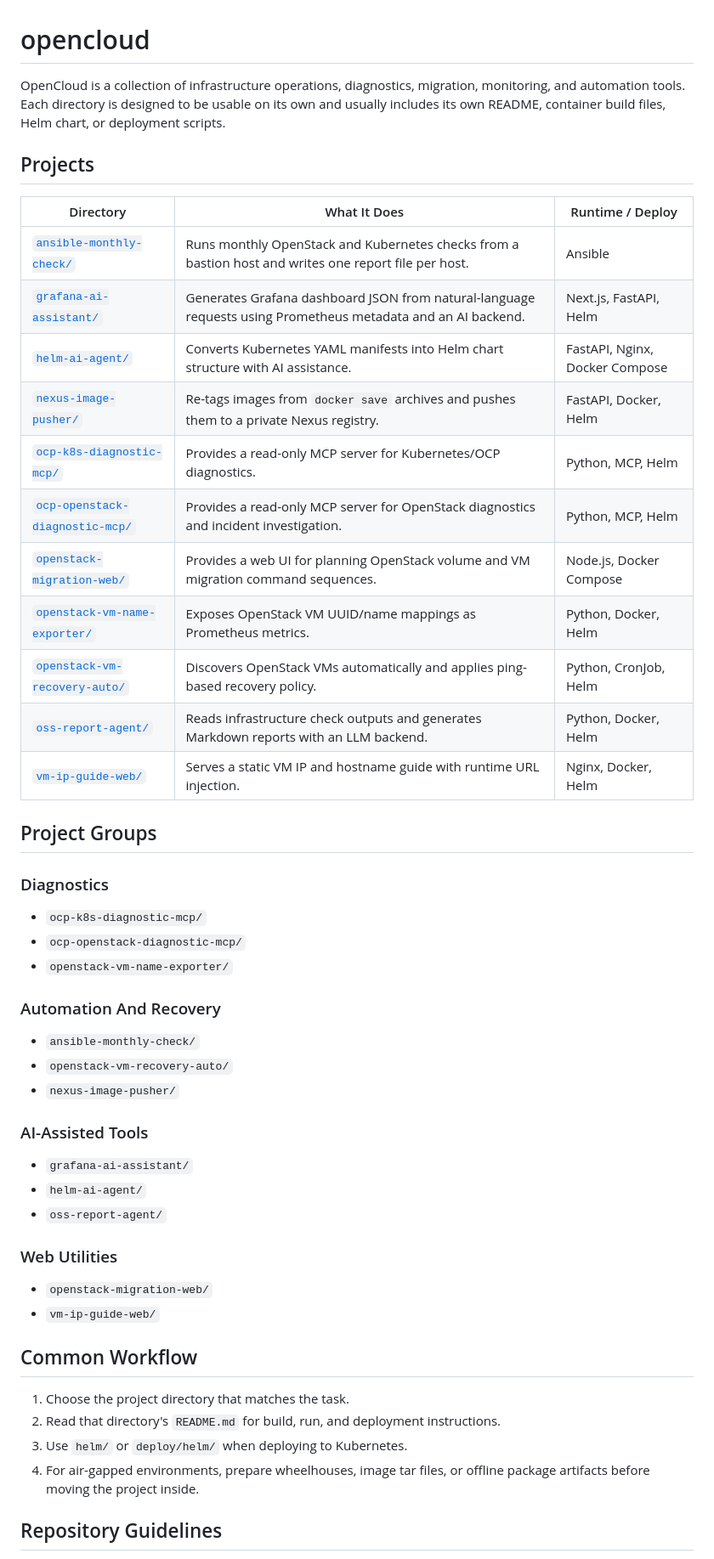
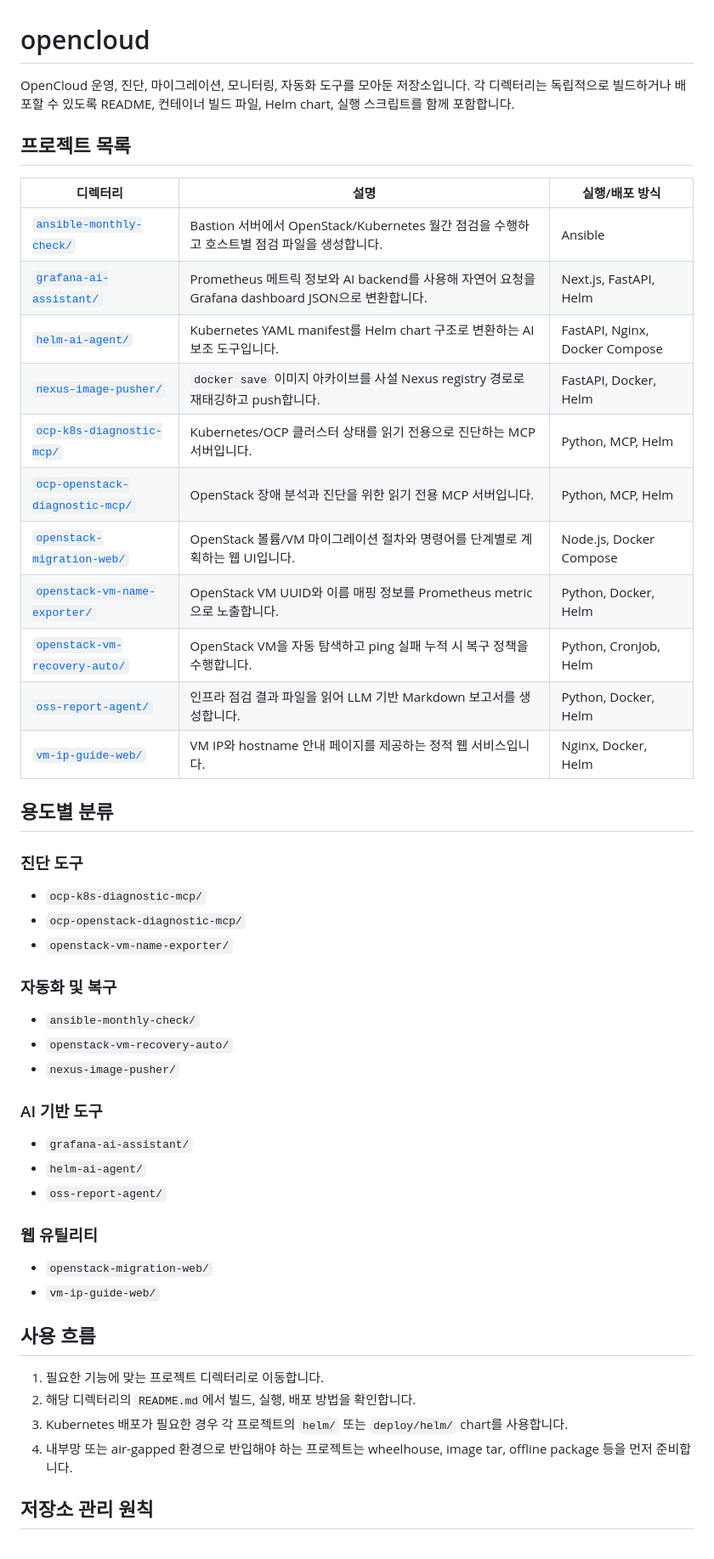
Before and after one commit to janghb0903a/opencloud, a Markdown page: README.md, the part around one of its changes. Shown at 85% size. Rendered like a GitHub page.

Commit message:
Translate root README to Korean

```diff
--- a/README.md
+++ b/README.md
@@ -1,54 +1,54 @@
 # opencloud
 
-OpenCloud is a collection of infrastructure operations, diagnostics, migration, monitoring, and automation tools. Each directory is designed to be usable on its own and usually includes its own README, container build files, Helm chart, or deployment scripts.
+OpenCloud 운영, 진단, 마이그레이션, 모니터링, 자동화 도구를 모아둔 저장소입니다. 각 디렉터리는 독립적으로 빌드하거나 배포할 수 있도록 README, 컨테이너 빌드 파일, Helm chart, 실행 스크립트를 함께 포함합니다.
 
-## Projects
+## 프로젝트 목록
 
-| Directory | What It Does | Runtime / Deploy |
+| 디렉터리 | 설명 | 실행/배포 방식 |
 | --- | --- | --- |
-| [`ansible-monthly-check/`](./ansible-monthly-check/README.md) | Runs monthly OpenStack and Kubernetes checks from a bastion host and writes one report file per host. | Ansible |
-| [`grafana-ai-assistant/`](./grafana-ai-assistant/README.md) | Generates Grafana dashboard JSON from natural-language requests using Prometheus metadata and an AI backend. | Next.js, FastAPI, Helm |
-| [`helm-ai-agent/`](./helm-ai-agent/README.md) | Converts Kubernetes YAML manifests into Helm chart structure with AI assistance. | FastAPI, Nginx, Docker Compose |
-| [`nexus-image-pusher/`](./nexus-image-pusher/README.md) | Re-tags images from `docker save` archives and pushes them to a private Nexus registry. | FastAPI, Docker, Helm |
-| [`ocp-k8s-diagnostic-mcp/`](./ocp-k8s-diagnostic-mcp/README.md) | Provides a read-only MCP server for Kubernetes/OCP diagnostics. | Python, MCP, Helm |
-| [`ocp-openstack-diagnostic-mcp/`](./ocp-openstack-diagnostic-mcp/README.md) | Provides a read-only MCP server for OpenStack diagnostics and incident investigation. | Python, MCP, Helm |
-| [`openstack-migration-web/`](./openstack-migration-web/README.md) | Provides a web UI for planning OpenStack volume and VM migration command sequences. | Node.js, Docker Compose |
-| [`openstack-vm-name-exporter/`](./openstack-vm-name-exporter/README.md) | Exposes OpenStack VM UUID/name mappings as Prometheus metrics. | Python, Docker, Helm |
-| [`openstack-vm-recovery-auto/`](./openstack-vm-recovery-auto/README.md) | Discovers OpenStack VMs automatically and applies ping-based recovery policy. | Python, CronJob, Helm |
-| [`oss-report-agent/`](./oss-report-agent/README.md) | Reads infrastructure check outputs and generates Markdown reports with an LLM backend. | Python, Docker, Helm |
-| [`vm-ip-guide-web/`](./vm-ip-guide-web/README.md) | Serves a static VM IP and hostname guide with runtime URL injection. | Nginx, Docker, Helm |
+| [`ansible-monthly-check/`](./ansible-monthly-check/README.md) | Bastion 서버에서 OpenStack/Kubernetes 월간 점검을 수행하고 호스트별 점검 파일을 생성합니다. | Ansible |
+| [`grafana-ai-assistant/`](./grafana-ai-assistant/README.md) | Prometheus 메트릭 정보와 AI backend를 사용해 자연어 요청을 Grafana dashboard JSON으로 변환합니다. | Next.js, FastAPI, Helm |
+| [`helm-ai-agent/`](./helm-ai-agent/README.md) | Kubernetes YAML manifest를 Helm chart 구조로 변환하는 AI 보조 도구입니다. | FastAPI, Nginx, Docker Compose |
+| [`nexus-image-pusher/`](./nexus-image-pusher/README.md) | `docker save` 이미지 아카이브를 사설 Nexus registry 경로로 재태깅하고 push합니다. | FastAPI, Docker, Helm |
+| [`ocp-k8s-diagnostic-mcp/`](./ocp-k8s-diagnostic-mcp/README.md) | Kubernetes/OCP 클러스터 상태를 읽기 전용으로 진단하는 MCP 서버입니다. | Python, MCP, Helm |
+| [`ocp-openstack-diagnostic-mcp/`](./ocp-openstack-diagnostic-mcp/README.md) | OpenStack 장애 분석과 진단을 위한 읽기 전용 MCP 서버입니다. | Python, MCP, Helm |
+| [`openstack-migration-web/`](./openstack-migration-web/README.md) | OpenStack 볼륨/VM 마이그레이션 절차와 명령어를 단계별로 계획하는 웹 UI입니다. | Node.js, Docker Compose |
+| [`openstack-vm-name-exporter/`](./openstack-vm-name-exporter/README.md) | OpenStack VM UUID와 이름 매핑 정보를 Prometheus metric으로 노출합니다. | Python, Docker, Helm |
+| [`openstack-vm-recovery-auto/`](./openstack-vm-recovery-auto/README.md) | OpenStack VM을 자동 탐색하고 ping 실패 누적 시 복구 정책을 수행합니다. | Python, CronJob, Helm |
+| [`oss-report-agent/`](./oss-report-agent/README.md) | 인프라 점검 결과 파일을 읽어 LLM 기반 Markdown 보고서를 생성합니다. | Python, Docker, Helm |
+| [`vm-ip-guide-web/`](./vm-ip-guide-web/README.md) | VM IP와 hostname 안내 페이지를 제공하는 정적 웹 서비스입니다. | Nginx, Docker, Helm |
 
-## Project Groups
+## 용도별 분류
 
-### Diagnostics
+### 진단 도구
 
 - `ocp-k8s-diagnostic-mcp/`
 - `ocp-openstack-diagnostic-mcp/`
 - `openstack-vm-name-exporter/`
 
-### Automation And Recovery
+### 자동화 및 복구
 
 - `ansible-monthly-check/`
 - `openstack-vm-recovery-auto/`
 - `nexus-image-pusher/`
 
-### AI-Assisted Tools
+### AI 기반 도구
 
 - `grafana-ai-assistant/`
 - `helm-ai-agent/`
 - `oss-report-agent/`
 
-### Web Utilities
+### 웹 유틸리티
 
 - `openstack-migration-web/`
 - `vm-ip-guide-web/`
 
-## Common Workflow
+## 사용 흐름
 
-1. Choose the project directory that matches the task.
-2. Read that directory's `README.md` for build, run, and deployment instructions.
-3. Use `helm/` or `deploy/helm/` when deploying to Kubernetes.
-4. For air-gapped environments, prepare wheelhouses, image tar files, or offline package artifacts before moving the project inside.
+1. 필요한 기능에 맞는 프로젝트 디렉터리로 이동합니다.
+2. 해당 디렉터리의 `README.md`에서 빌드, 실행, 배포 방법을 확인합니다.
+3. Kubernetes 배포가 필요한 경우 각 프로젝트의 `helm/` 또는 `deploy/helm/` chart를 사용합니다.
+4. 내부망 또는 air-gapped 환경으로 반입해야 하는 프로젝트는 wheelhouse, image tar, offline package 등을 먼저 준비합니다.
 
-## Repository Guidelines
+## 저장소 관리 원칙
 
```
Also changed, not shown: other parts of README.md (+4 -4 lines).
